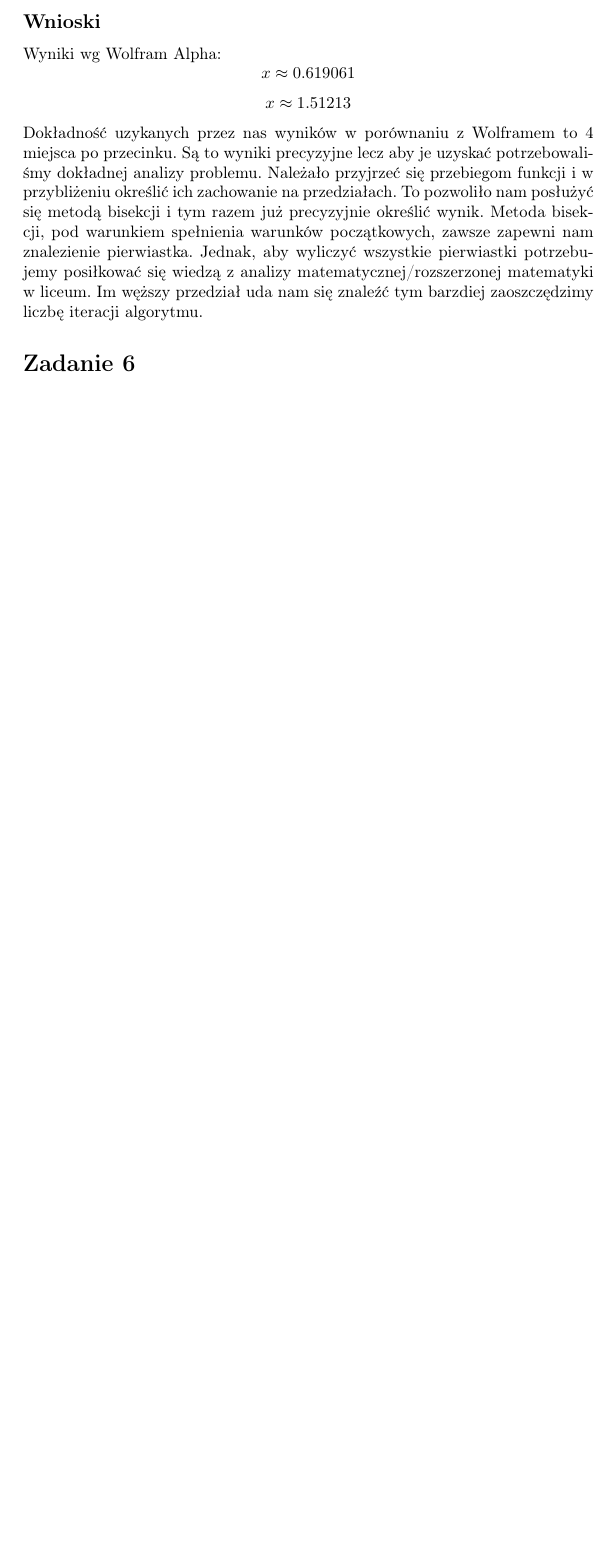
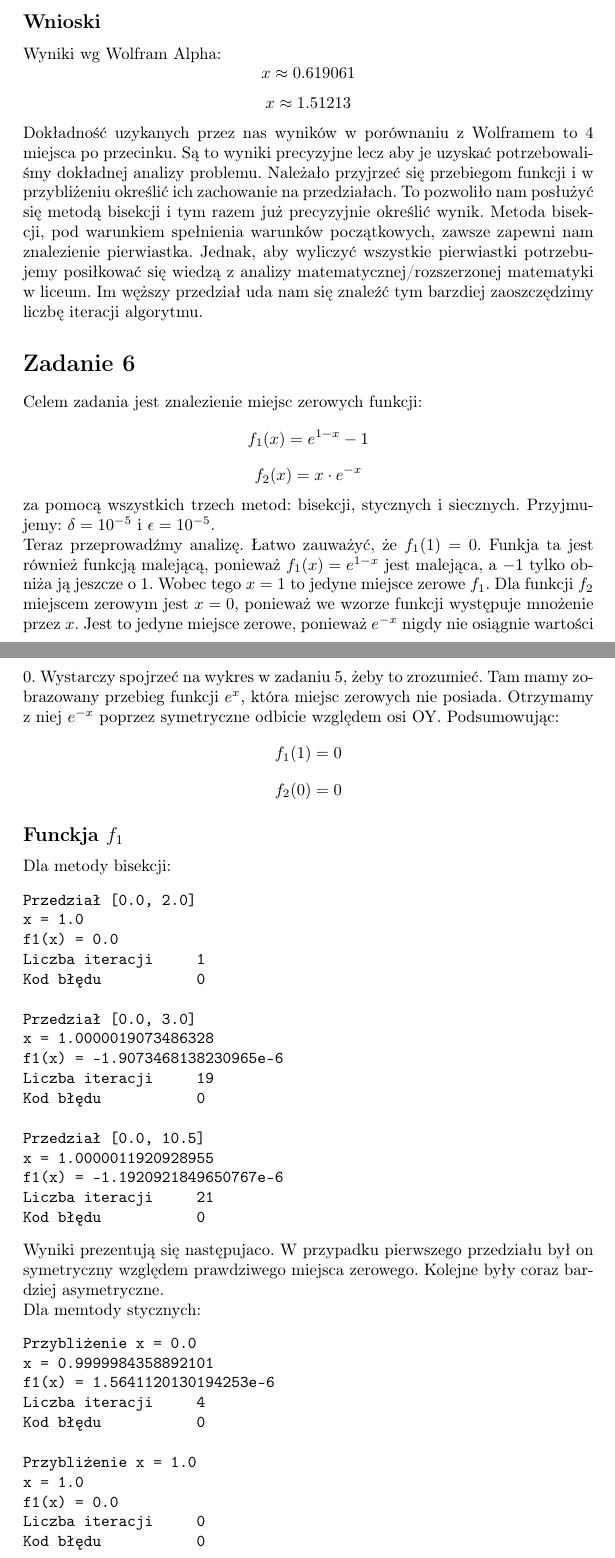
Before and after one commit to TaZofia/sem5, a LaTeX document (on/list3/sprawozdanie3.tex): part of page 5 of 5 before the commit and two parts of pages 5 and 6 of 9 after it, the two joined at a grey line, cut so that both start at the same text, the shorter picture padded with empty space. Compiled offline with pdfLaTeX.

Commit message:
fix roots, zad6 in progress

```diff
--- a/on/list3/sprawozdanie3.tex
+++ b/on/list3/sprawozdanie3.tex
@@ -179,4 +179,63 @@ Wyniki wg Wolfram Alpha:
 Dokładność uzykanych przez nas wyników w porównaniu z Wolframem to 4 miejsca po przecinku. Są to wyniki precyzyjne lecz aby je uzyskać potrzebowaliśmy dokładnej analizy problemu. Należało przyjrzeć się przebiegom funkcji i w przybliżeniu określić ich zachowanie na przedziałach. To pozwoliło nam posłużyć się metodą bisekcji i tym razem już precyzyjnie określić wynik. Metoda bisekcji, pod warunkiem spełnienia warunków początkowych, zawsze zapewni nam znalezienie pierwiastka. Jednak, aby wyliczyć wszystkie pierwiastki potrzebujemy posiłkować się wiedzą z analizy matematycznej/rozszerzonej matematyki w liceum. Im węższy przedział uda nam się znaleźć tym barzdiej zaoszczędzimy liczbę iteracji algorytmu.
 
 \section*{Zadanie 6}
+Celem zadania jest znalezienie miejsc zerowych funkcji:
+\[f_1(x) = e^{1-x} - 1\]
+\[f_2(x) = x \cdot e^{-x}\]
+za pomocą wszystkich trzech metod: bisekcji, stycznych i siecznych. Przyjmujemy:
+$\delta = 10^{-5}$ i $\epsilon = 10^{-5}$.
 
+Teraz przeprowadźmy analizę. Łatwo zauważyć, że $f_1(1) = 0$. Funkja ta jest również funkcją malejącą, ponieważ $f_1(x) = e^{1-x}$ jest malejąca, a $-1$ tylko obniża ją jeszcze o $1$. Wobec tego $x = 1$ to jedyne miejsce zerowe $f_1$. Dla funkcji $f_2$ miejscem zerowym jest $x = 0$, ponieważ we wzorze funkcji występuje mnożenie przez $x$. Jest to jedyne miejsce zerowe, ponieważ $e^{-x}$ nigdy nie osiągnie wartości 0. Wystarczy spojrzeć na wykres w zadaniu 5, żeby to zrozumieć. Tam mamy zobrazowany przebieg funkcji $e^x$, która miejsc zerowych nie posiada. Otrzymamy z niej $e^{-x}$ poprzez symetryczne odbicie względem osi OY. Podsumowując:
+\[f_1(1) = 0\]
+\[f_2(0) = 0\]
+
+\subsection*{Funckja $f_1$}
+
+Dla metody bisekcji:
+\begin{verbatim}
+Przedział [0.0, 2.0]
+x = 1.0
+f1(x) = 0.0
+Liczba iteracji     1
+Kod błędu           0
+
+Przedział [0.0, 3.0]
+x = 1.0000019073486328
+f1(x) = -1.9073468138230965e-6
+Liczba iteracji     19
+Kod błędu           0
+
+Przedział [0.0, 10.5]
+x = 1.0000011920928955
+f1(x) = -1.1920921849650767e-6
+Liczba iteracji     21
+Kod błędu           0
+\end{verbatim}
+Wyniki prezentują się następujaco. W przypadku pierwszego przedziału był on symetryczny względem prawdziwego miejsca zerowego. Kolejne były coraz bardziej asymetryczne.
+
+Dla memtody stycznych:
+\begin{verbatim}
+Przybliżenie x = 0.0
+x = 0.9999984358892101
+f1(x) = 1.5641120130194253e-6
+Liczba iteracji     4
+Kod błędu           0
+
+Przybliżenie x = 1.0
+x = 1.0
+f1(x) = 0.0
+Liczba iteracji     0
+Kod błędu           0
+
+Przybliżenie x = -2.0
+x = 0.9999999999251376
+f1(x) = 7.486256059507923e-11
+Liczba iteracji     7
+Kod błędu           0
+
+Przybliżenie x = 1.0e6
+x = 1.0e6
+f1(x) = -1.0
+Liczba iteracji     1
+Kod błędu           2
+\end{verbatim}
```
Also changed, not shown: on/list3/sprawozdanie3.pdf, on/list3/sprawozdanie3.tex (96 more changed lines), 2 other files.
